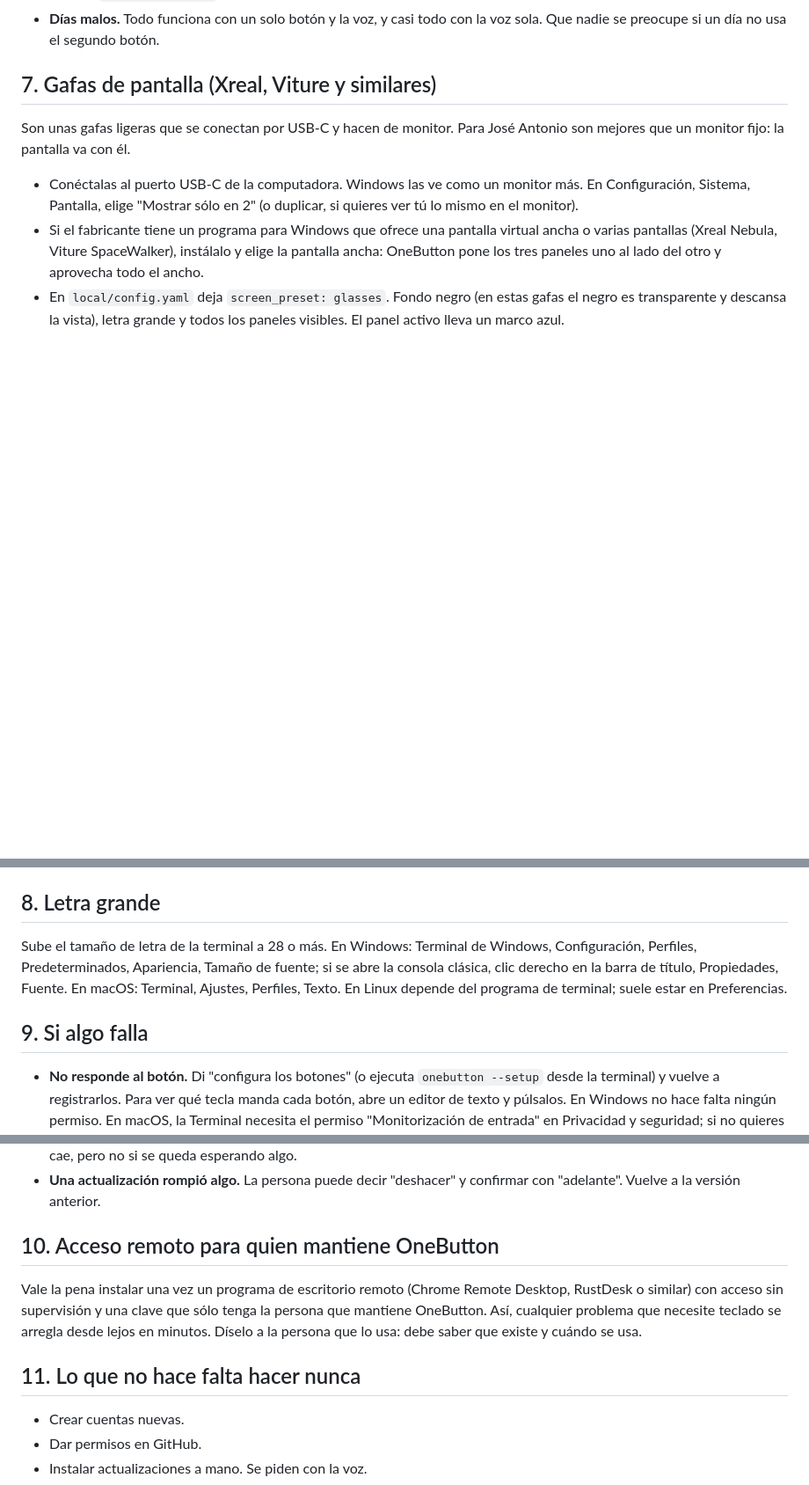
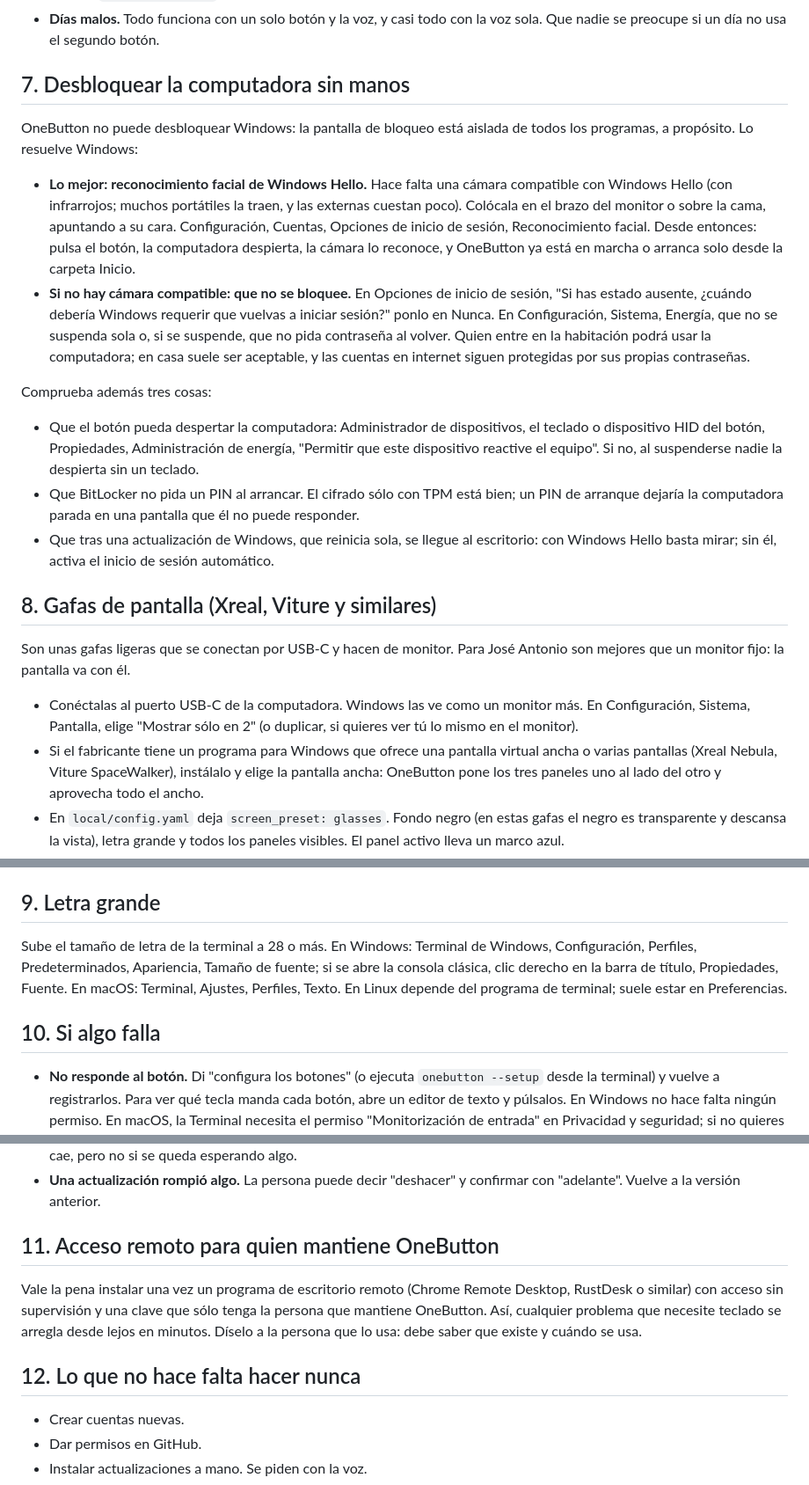
Before and after one commit to MarcoArmenta/OneButton, a Markdown page: docs/guia-ayudante.md, 3 parts joined by grey strips. Shown at 88% size. Drawn GitHub-style; blank space fills up the shorter version.

Commit message:
Guide: unlocking Windows without hands (Hello face recognition, never-lock fallback, wake from the switch, no BitLocker PIN)
Co-Authored-By: Claude Fable 5.1 <noreply@anthropic.com>
Claude-Session: https://claude.ai/code/session_01BodBnujFwZ7Xskss5Dvaiz

```diff
--- a/docs/guia-ayudante.md
+++ b/docs/guia-ayudante.md
@@ -174,7 +174,40 @@ OneButton lo tiene en cuenta, y hay cosas que ayudan desde fuera:
 - **Días malos.** Todo funciona con un solo botón y la voz, y casi todo con
   la voz sola. Que nadie se preocupe si un día no usa el segundo botón.
 
-## 7. Gafas de pantalla (Xreal, Viture y similares)
+## 7. Desbloquear la computadora sin manos
+
+OneButton no puede desbloquear Windows: la pantalla de bloqueo está aislada
+de todos los programas, a propósito. Lo resuelve Windows:
+
+- **Lo mejor: reconocimiento facial de Windows Hello.** Hace falta una cámara
+  compatible con Windows Hello (con infrarrojos; muchos portátiles la traen,
+  y las externas cuestan poco). Colócala en el brazo del monitor o sobre la
+  cama, apuntando a su cara. Configuración, Cuentas, Opciones de inicio de
+  sesión, Reconocimiento facial. Desde entonces: pulsa el botón, la
+  computadora despierta, la cámara lo reconoce, y OneButton ya está en
+  marcha o arranca solo desde la carpeta Inicio.
+- **Si no hay cámara compatible: que no se bloquee.** En Opciones de inicio
+  de sesión, "Si has estado ausente, ¿cuándo debería Windows requerir que
+  vuelvas a iniciar sesión?" ponlo en Nunca. En Configuración, Sistema,
+  Energía, que no se suspenda sola o, si se suspende, que no pida
+  contraseña al volver. Quien entre en la habitación podrá usar la
+  computadora; en casa suele ser aceptable, y las cuentas en internet
+  siguen protegidas por sus propias contraseñas.
+
+Comprueba además tres cosas:
+
+- Que el botón pueda despertar la computadora: Administrador de
+  dispositivos, el teclado o dispositivo HID del botón, Propiedades,
+  Administración de energía, "Permitir que este dispositivo reactive el
+  equipo". Si no, al suspenderse nadie la despierta sin un teclado.
+- Que BitLocker no pida un PIN al arrancar. El cifrado sólo con TPM está
+  bien; un PIN de arranque dejaría la computadora parada en una pantalla que
+  él no puede responder.
+- Que tras una actualización de Windows, que reinicia sola, se llegue al
+  escritorio: con Windows Hello basta mirar; sin él, activa el inicio de
+  sesión automático.
+
+## 8. Gafas de pantalla (Xreal, Viture y similares)
 
 Son unas gafas ligeras que se conectan por USB-C y hacen de monitor. Para
 José Antonio son mejores que un monitor fijo: la pantalla va con él.
@@ -196,7 +229,7 @@ José Antonio son mejores que un monitor fijo: la pantalla va con él.
   ojos y de cuello. Si se cansa, baja `screen_font_size` o vuelve a
   `screen_preset: monitor` en un monitor normal.
 
-## 8. Letra grande
+## 9. Letra grande
 
 Sube el tamaño de letra de la terminal a 28 o más. En Windows: Terminal de
 Windows, Configuración, Perfiles, Predeterminados, Apariencia, Tamaño de
@@ -204,7 +237,7 @@ fuente; si se abre la consola clásica, clic derecho en la barra de título,
 Propiedades, Fuente. En macOS: Terminal, Ajustes, Perfiles, Texto. En Linux
 depende del programa de terminal; suele estar en Preferencias.
 
-## 9. Si algo falla
+## 10. Si algo falla
 
 - **No responde al botón.** Di "configura los botones" (o ejecuta
   `onebutton --setup` desde la terminal) y vuelve a registrarlos. Para ver
@@ -227,7 +260,7 @@ depende del programa de terminal; suele estar en Preferencias.
 - **Una actualización rompió algo.** La persona puede decir "deshacer" y
   confirmar con "adelante". Vuelve a la versión anterior.
 
-## 10. Acceso remoto para quien mantiene OneButton
+## 11. Acceso remoto para quien mantiene OneButton
 
 Vale la pena instalar una vez un programa de escritorio remoto (Chrome
 Remote Desktop, RustDesk o similar) con acceso sin supervisión y una clave
@@ -235,7 +268,7 @@ que sólo tenga la persona que mantiene OneButton. Así, cualquier problema
 que necesite teclado se arregla desde lejos en minutos. Díselo a la persona
 que lo usa: debe saber que existe y cuándo se usa.
 
-## 11. Lo que no hace falta hacer nunca
+## 12. Lo que no hace falta hacer nunca
 
 - Crear cuentas nuevas.
 - Dar permisos en GitHub.
```
Also changed, not shown: README.md (+1 -0 lines).
